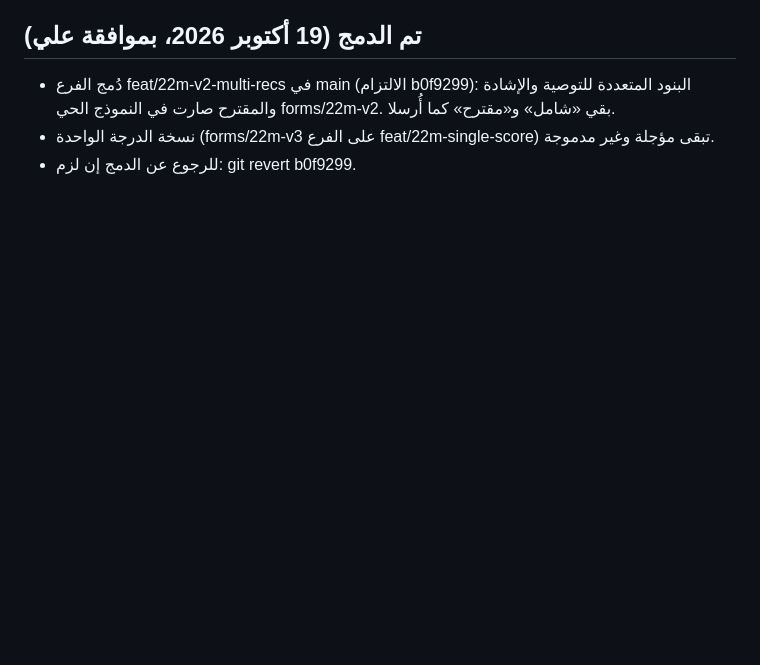
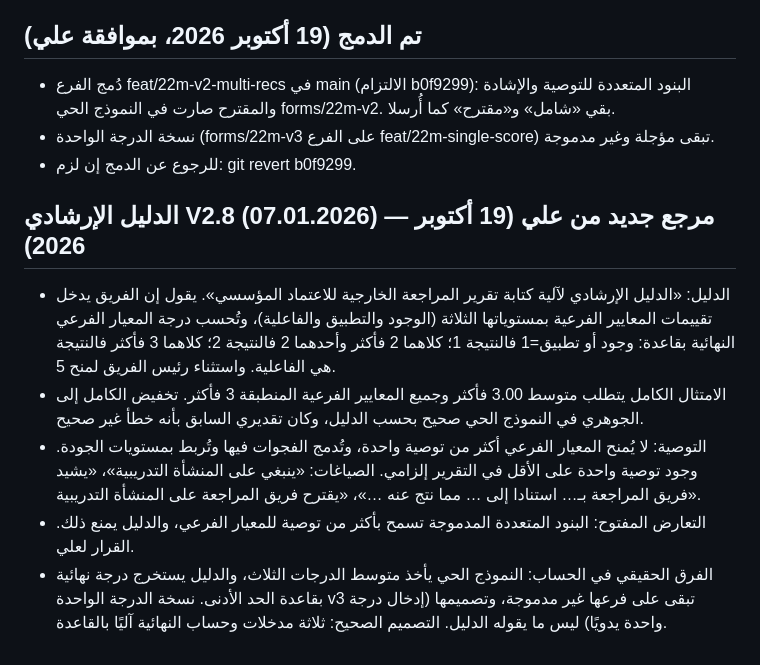
Before and after one commit to ali-alahmari/ali-alahmari.github.io, a Markdown page: project-status/حالة-العمل-22م.md, the part around the change. Drawn GitHub-style; blank space fills up the shorter version.

Commit message:
حالة العمل: ملاحظات الدليل الإرشادي V2.8
Co-Authored-By: Claude Sonnet 5.5 <noreply@anthropic.com>
Claude-Session: https://claude.ai/code/session_01CUxmu7NfJR8bnfCsFK4hva

```diff
--- a/project-status/حالة-العمل-22م.md
+++ b/project-status/حالة-العمل-22م.md
@@ -66,3 +66,10 @@
 - دُمج الفرع feat/22m-v2-multi-recs في main (الالتزام b0f9299): البنود المتعددة للتوصية والإشادة والمقترح صارت في النموذج الحي forms/22m-v2. بقي «شامل» و«مقترح» كما أُرسلا.
 - نسخة الدرجة الواحدة (forms/22m-v3 على الفرع feat/22m-single-score) تبقى مؤجلة وغير مدموجة.
 - للرجوع عن الدمج إن لزم: git revert b0f9299.
+
+## الدليل الإرشادي V2.8 (07.01.2026) — مرجع جديد من علي (19 أكتوبر 2026)
+- الدليل: «الدليل الإرشادي لآلية كتابة تقرير المراجعة الخارجية للاعتماد المؤسسي». يقول إن الفريق يدخل تقييمات المعايير الفرعية بمستوياتها الثلاثة (الوجود والتطبيق والفاعلية)، وتُحسب درجة المعيار الفرعي النهائية بقاعدة: وجود أو تطبيق=1 فالنتيجة 1؛ كلاهما 2 فأكثر وأحدهما 2 فالنتيجة 2؛ كلاهما 3 فأكثر فالنتيجة هي الفاعلية. واستثناء رئيس الفريق لمنح 5.
+- الامتثال الكامل يتطلب متوسط 3.00 فأكثر وجميع المعايير الفرعية المنطبقة 3 فأكثر. تخفيض الكامل إلى الجوهري في النموذج الحي صحيح بحسب الدليل، وكان تقديري السابق بأنه خطأ غير صحيح.
+- التوصية: لا يُمنح المعيار الفرعي أكثر من توصية واحدة، وتُدمج الفجوات فيها وتُربط بمستويات الجودة. وجود توصية واحدة على الأقل في التقرير إلزامي. الصياغات: «ينبغي على المنشأة التدريبية»، «يشيد فريق المراجعة بـ… استنادا إلى … مما نتج عنه …»، «يقترح فريق المراجعة على المنشأة التدريبية».
+- التعارض المفتوح: البنود المتعددة المدموجة تسمح بأكثر من توصية للمعيار الفرعي، والدليل يمنع ذلك. القرار لعلي.
+- الفرق الحقيقي في الحساب: النموذج الحي يأخذ متوسط الدرجات الثلاث، والدليل يستخرج درجة نهائية بقاعدة الحد الأدنى. نسخة الدرجة الواحدة v3 تبقى على فرعها غير مدموجة، وتصميمها (إدخال درجة واحدة يدويًا) ليس ما يقوله الدليل. التصميم الصحيح: ثلاثة مدخلات وحساب النهائية آليًا بالقاعدة.
```
